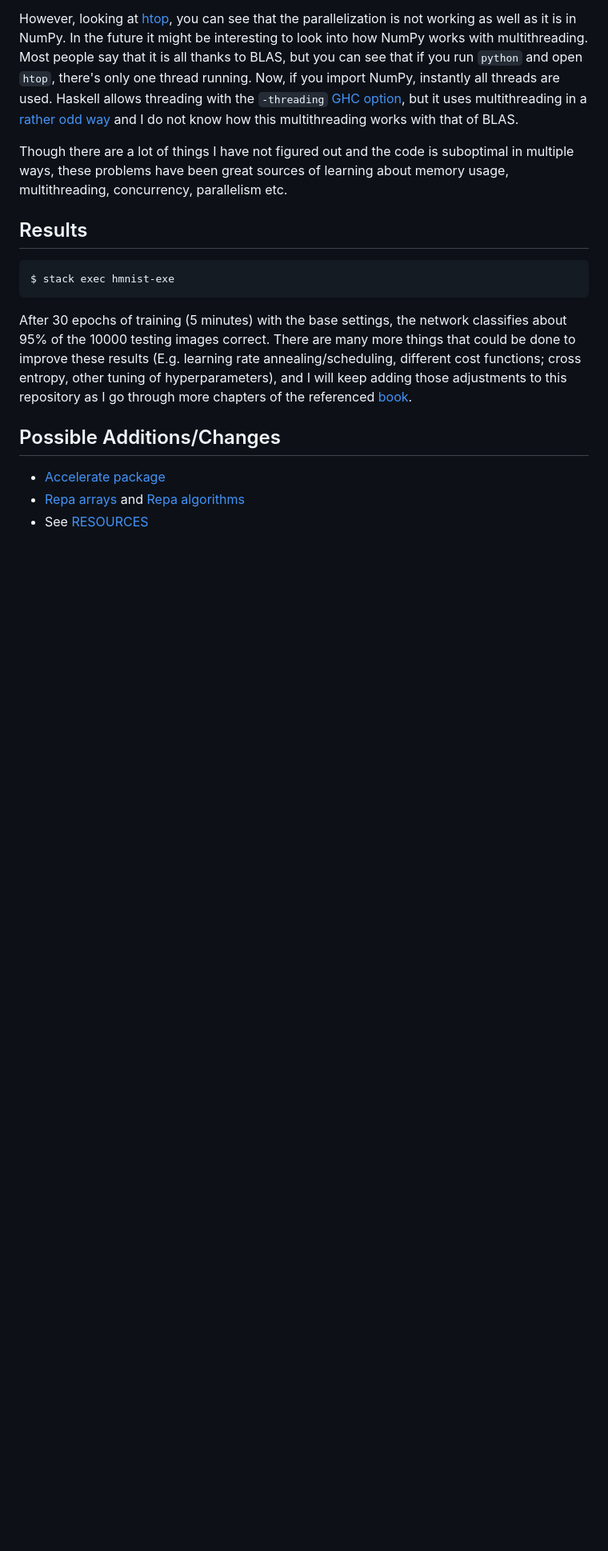
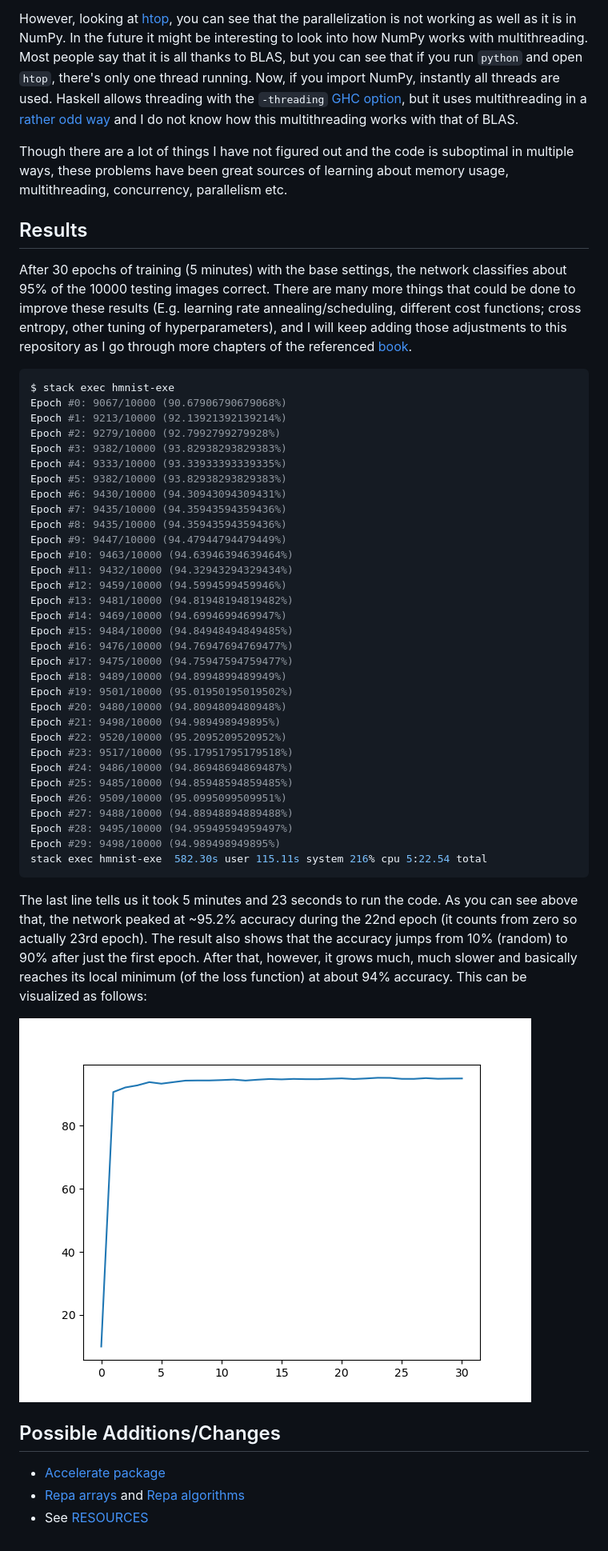
Before and after one commit to ttesmer/haskell-mnist, a Markdown page: README.md, the part around the change. Shown: that part at 80% size. Drawn GitHub-style; pictures changed too: data/accuracy.png (added); blank space fills up the shorter version.

Commit message:
More details added to README

````diff
--- a/README.md
+++ b/README.md
@@ -43,10 +43,45 @@ However, looking at [htop](https://en.wikipedia.org/wiki/Htop), you can see that
 Though there are a lot of things I have not figured out and the code is suboptimal in multiple ways, these problems have been great sources of learning about memory usage, multithreading, concurrency, parallelism etc.
 
 ## Results
+After 30 epochs of training (5 minutes) with the base settings, the network classifies about 95% of the 10000 testing images correct. There are many more things that could be done to improve these results (E.g. learning rate annealing/scheduling, different cost functions; cross entropy, other tuning of hyperparameters), and I will keep adding those adjustments to this repository as I go through more chapters of the referenced [book](http://neuralnetworksanddeeplearning.com/).
+
 ```zsh
 $ stack exec hmnist-exe
+Epoch #0: 9067/10000 (90.67906790679068%)
+Epoch #1: 9213/10000 (92.13921392139214%)
+Epoch #2: 9279/10000 (92.7992799279928%)
+Epoch #3: 9382/10000 (93.82938293829383%)
+Epoch #4: 9333/10000 (93.33933393339335%)
+Epoch #5: 9382/10000 (93.82938293829383%)
+Epoch #6: 9430/10000 (94.30943094309431%)
+Epoch #7: 9435/10000 (94.35943594359436%)
+Epoch #8: 9435/10000 (94.35943594359436%)
+Epoch #9: 9447/10000 (94.47944794479449%)
+Epoch #10: 9463/10000 (94.63946394639464%)
+Epoch #11: 9432/10000 (94.32943294329434%)
+Epoch #12: 9459/10000 (94.5994599459946%)
+Epoch #13: 9481/10000 (94.81948194819482%)
+Epoch #14: 9469/10000 (94.6994699469947%)
+Epoch #15: 9484/10000 (94.84948494849485%)
+Epoch #16: 9476/10000 (94.76947694769477%)
+Epoch #17: 9475/10000 (94.75947594759477%)
+Epoch #18: 9489/10000 (94.8994899489949%)
+Epoch #19: 9501/10000 (95.01950195019502%)
+Epoch #20: 9480/10000 (94.8094809480948%)
+Epoch #21: 9498/10000 (94.989498949895%)
+Epoch #22: 9520/10000 (95.2095209520952%)
+Epoch #23: 9517/10000 (95.17951795179518%)
+Epoch #24: 9486/10000 (94.86948694869487%)
+Epoch #25: 9485/10000 (94.85948594859485%)
+Epoch #26: 9509/10000 (95.0995099509951%)
+Epoch #27: 9488/10000 (94.88948894889488%)
+Epoch #28: 9495/10000 (94.95949594959497%)
+Epoch #29: 9498/10000 (94.989498949895%)
+stack exec hmnist-exe  582.30s user 115.11s system 216% cpu 5:22.54 total
 ```
-After 30 epochs of training (5 minutes) with the base settings, the network classifies about 95% of the 10000 testing images correct. There are many more things that could be done to improve these results (E.g. learning rate annealing/scheduling, different cost functions; cross entropy, other tuning of hyperparameters), and I will keep adding those adjustments to this repository as I go through more chapters of the referenced [book](http://neuralnetworksanddeeplearning.com/).
+The last line tells us it took 5 minutes and 23 seconds to run the code. As you can see above that, the network peaked at ~95.2% accuracy during the 22nd epoch (it counts from zero so actually 23rd epoch). The result also shows that the accuracy jumps from 10% (random) to 90% after just the first epoch. After that, however, it grows much, much slower and basically reaches its local minimum (of the loss function) at about 94% accuracy. This can be visualized as follows:
+
+![Accuracy Graph](data/accuracy.png)
 
 ## Possible Additions/Changes
 - [Accelerate package](https://hackage.haskell.org/package/accelerate)
````
Also changed, not shown: RESOURCES.md (+1 -1 lines).
